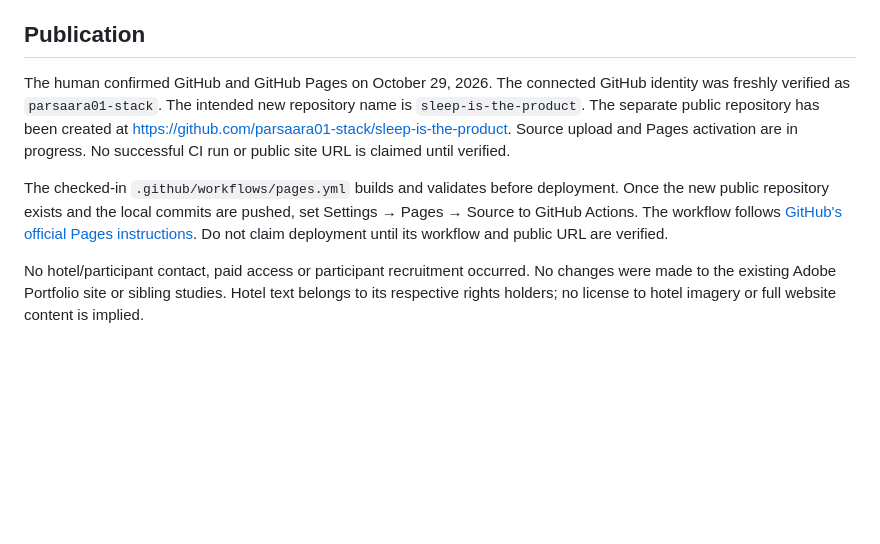
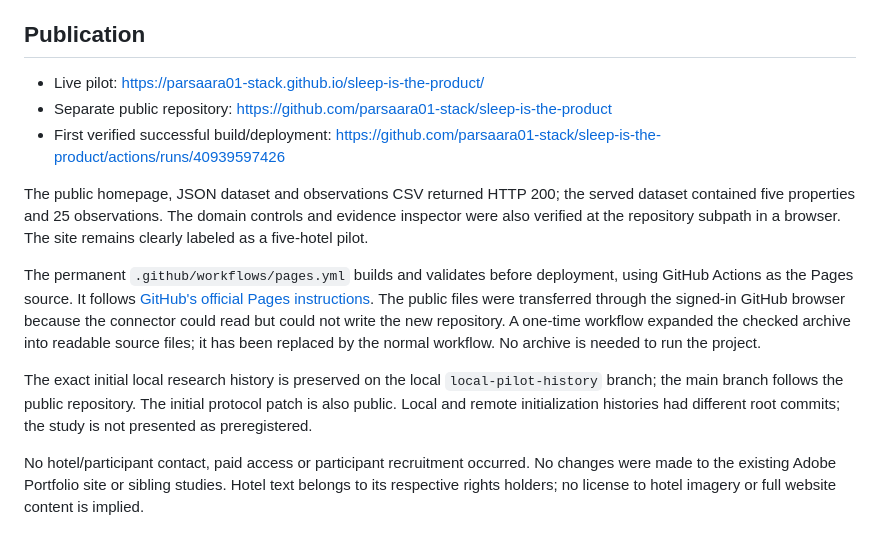
Before and after one commit to parsaara01-stack/sleep-is-the-product, a Markdown page: README.md, the part around the change. Rendered like a GitHub page; blank space fills up the shorter version.

Commit message:
Record verified public pilot and reproducible local instructions

```diff
--- a/README.md
+++ b/README.md
@@ -63,8 +63,14 @@ It writes diagnostics under ignored `work/`, uses ordinary certificate validatio
 
 ## Publication
 
-The human confirmed GitHub and GitHub Pages on October 29, 2026. The connected GitHub identity was freshly verified as `parsaara01-stack`. The intended new repository name is `sleep-is-the-product`. The separate public repository has been created at https://github.com/parsaara01-stack/sleep-is-the-product. Source upload and Pages activation are in progress. No successful CI run or public site URL is claimed until verified.
+- Live pilot: https://parsaara01-stack.github.io/sleep-is-the-product/
+- Separate public repository: https://github.com/parsaara01-stack/sleep-is-the-product
+- First verified successful build/deployment: https://github.com/parsaara01-stack/sleep-is-the-product/actions/runs/40939597426
 
-The checked-in `.github/workflows/pages.yml` builds and validates before deployment. Once the new public repository exists and the local commits are pushed, set Settings → Pages → Source to GitHub Actions. The workflow follows [GitHub's official Pages instructions](https://docs.github.com/en/pages/getting-started-with-github-pages/using-custom-workflows-with-github-pages). Do not claim deployment until its workflow and public URL are verified.
+The public homepage, JSON dataset and observations CSV returned HTTP 200; the served dataset contained five properties and 25 observations. The domain controls and evidence inspector were also verified at the repository subpath in a browser. The site remains clearly labeled as a five-hotel pilot.
+
+The permanent `.github/workflows/pages.yml` builds and validates before deployment, using GitHub Actions as the Pages source. It follows [GitHub's official Pages instructions](https://docs.github.com/en/pages/getting-started-with-github-pages/using-custom-workflows-with-github-pages). The public files were transferred through the signed-in GitHub browser because the connector could read but could not write the new repository. A one-time workflow expanded the checked archive into readable source files; it has been replaced by the normal workflow. No archive is needed to run the project.
+
+The exact initial local research history is preserved on the local `local-pilot-history` branch; the main branch follows the public repository. The initial protocol patch is also public. Local and remote initialization histories had different root commits; the study is not presented as preregistered.
 
 No hotel/participant contact, paid access or participant recruitment occurred. No changes were made to the existing Adobe Portfolio site or sibling studies. Hotel text belongs to its respective rights holders; no license to hotel imagery or full website content is implied.
```
Also changed, not shown: PROGRESS.md (+11 -7 lines).
